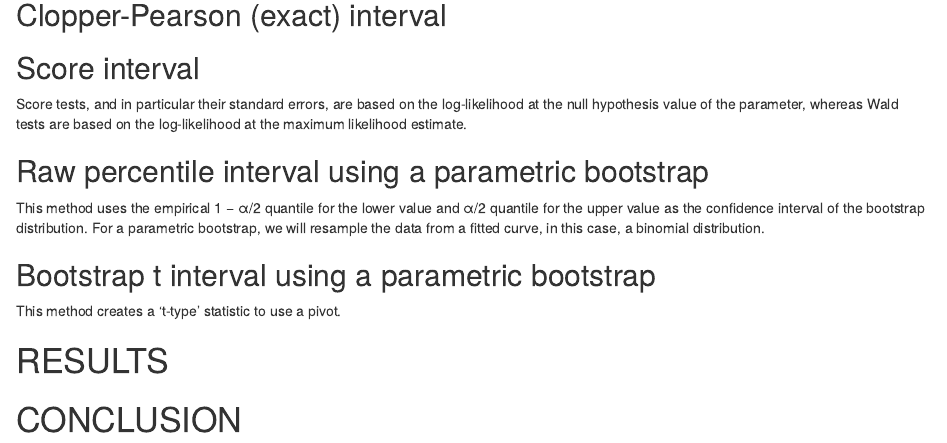
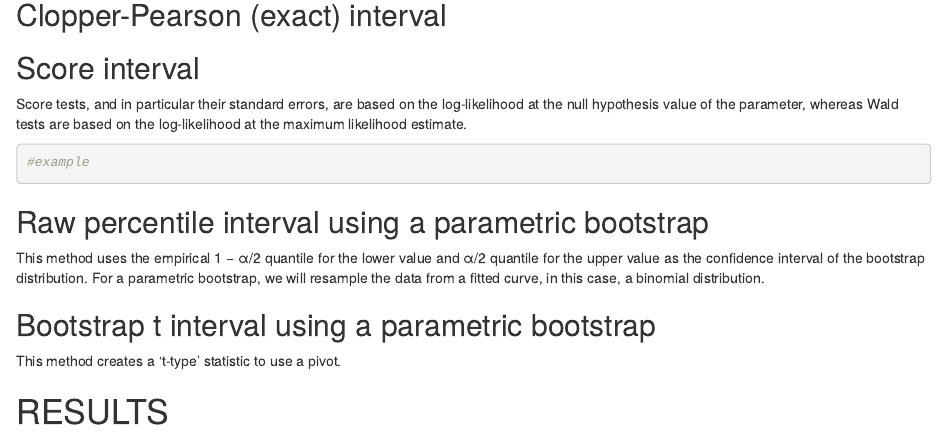
Before and after one commit to LamiaBenyamine/502_Project1, an R Markdown document (502_R_Project1.Rmd): the page in a window 1100 px wide, from 600 px down. Rendered offline with R 4.5, knitr and Pandoc, with nearby package versions.

Commit message:
Add files via upload

````diff
--- a/502_R_Project1.Rmd
+++ b/502_R_Project1.Rmd
@@ -45,6 +45,11 @@ log-likelihood at the null hypothesis value of the parameter, whereas
 Wald tests are based on the log-likelihood at the maximum likelihood
 estimate.
 
+```{r}
+#example
+
+```
+
 ## Raw percentile interval using a parametric bootstrap
 
 This method uses the empirical 1 − α/2 quantile for the lower value and
````
Also changed, not shown: 502_R_Project1.Rmd (2 more changed lines).
